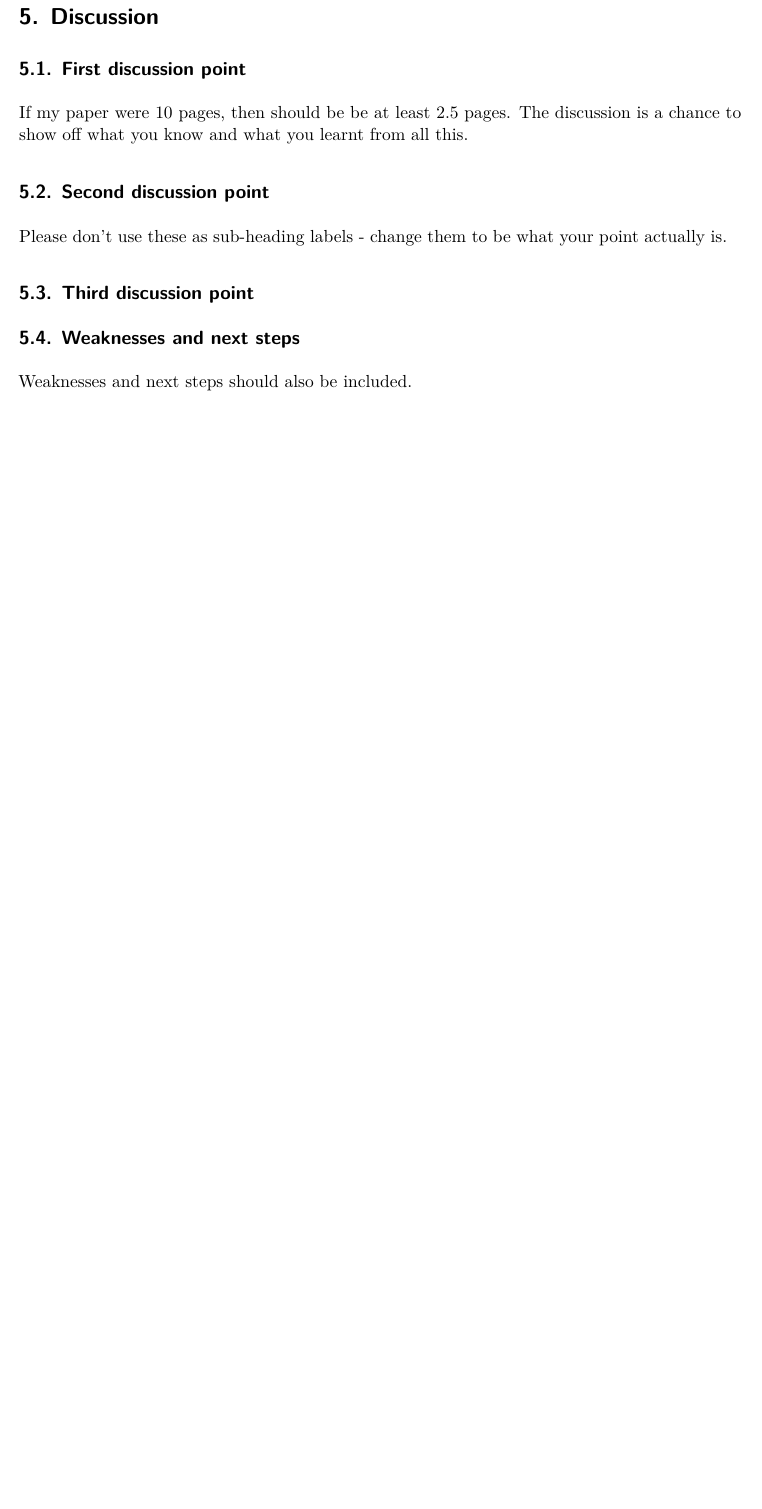
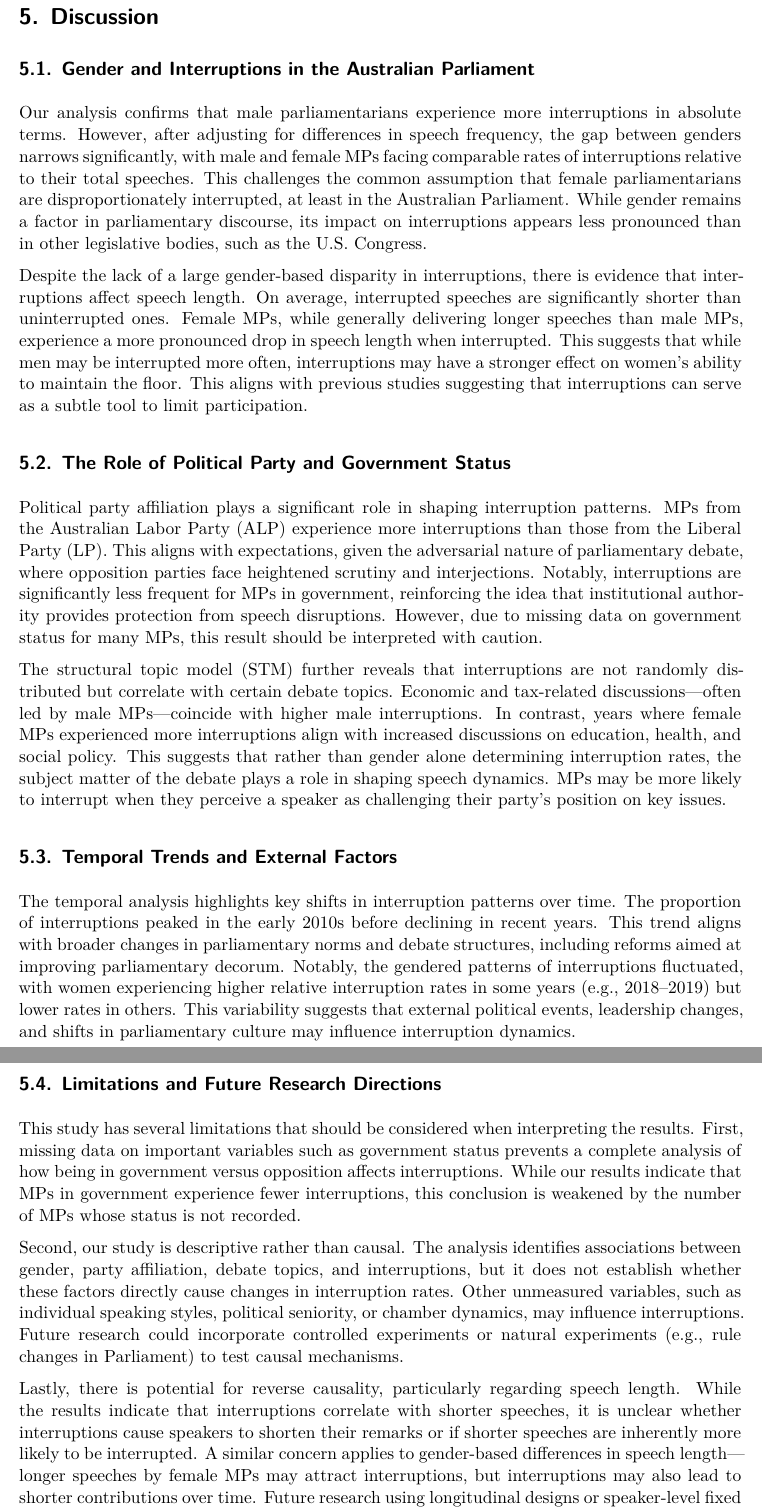
Before and after one commit to hannahyu07/Hansard_Interruptions, a Quarto document (paper/paper.qmd): part of page 11 of 14 before the commit and two parts of pages 11 and 12 of 15 after it, the two joined at a grey line, cut so that both start at the same text, the shorter picture padded with empty space. Rendered offline with R 4.5, knitr and Pandoc in place of Quarto, then LaTeX, with nearby package versions; some code elsewhere in the file could not run offline.

Commit message:
discussions and others

```diff
--- a/paper/paper.qmd
+++ b/paper/paper.qmd
@@ -1340,19 +1340,29 @@ Overall, these findings suggest that interruption patterns are not random but ar
 
 # Discussion {#sec-discussion}
 
-## First discussion point {#sec-first-point}
+## Gender and Interruptions in the Australian Parliament
 
-If my paper were 10 pages, then should be be at least 2.5 pages. The discussion is a chance to show off what you know and what you learnt from all this.
+Our analysis confirms that male parliamentarians experience more interruptions in absolute terms. However, after adjusting for differences in speech frequency, the gap between genders narrows significantly, with male and female MPs facing comparable rates of interruptions relative to their total speeches. This challenges the common assumption that female parliamentarians are disproportionately interrupted, at least in the Australian Parliament. While gender remains a factor in parliamentary discourse, its impact on interruptions appears less pronounced than in other legislative bodies, such as the U.S. Congress.
 
-## Second discussion point
+Despite the lack of a large gender-based disparity in interruptions, there is evidence that interruptions affect speech length. On average, interrupted speeches are significantly shorter than uninterrupted ones. Female MPs, while generally delivering longer speeches than male MPs, experience a more pronounced drop in speech length when interrupted. This suggests that while men may be interrupted more often, interruptions may have a stronger effect on women's ability to maintain the floor. This aligns with previous studies suggesting that interruptions can serve as a subtle tool to limit participation.
 
-Please don't use these as sub-heading labels - change them to be what your point actually is.
+## The Role of Political Party and Government Status
 
-## Third discussion point
+Political party affiliation plays a significant role in shaping interruption patterns. MPs from the Australian Labor Party (ALP) experience more interruptions than those from the Liberal Party (LP). This aligns with expectations, given the adversarial nature of parliamentary debate, where opposition parties face heightened scrutiny and interjections. Notably, interruptions are significantly less frequent for MPs in government, reinforcing the idea that institutional authority provides protection from speech disruptions. However, due to missing data on government status for many MPs, this result should be interpreted with caution.
 
-## Weaknesses and next steps
+The structural topic model (STM) further reveals that interruptions are not randomly distributed but correlate with certain debate topics. Economic and tax-related discussions—often led by male MPs—coincide with higher male interruptions. In contrast, years where female MPs experienced more interruptions align with increased discussions on education, health, and social policy. This suggests that rather than gender alone determining interruption rates, the subject matter of the debate plays a role in shaping speech dynamics. MPs may be more likely to interrupt when they perceive a speaker as challenging their party’s position on key issues.
 
-Weaknesses and next steps should also be included.
+## Temporal Trends and External Factors
+
+The temporal analysis highlights key shifts in interruption patterns over time. The proportion of interruptions peaked in the early 2010s before declining in recent years. This trend aligns with broader changes in parliamentary norms and debate structures, including reforms aimed at improving parliamentary decorum. Notably, the gendered patterns of interruptions fluctuated, with women experiencing higher relative interruption rates in some years (e.g., 2018–2019) but lower rates in others. This variability suggests that external political events, leadership changes, and shifts in parliamentary culture may influence interruption dynamics.
+
+## Limitations and Future Research Directions
+
+This study has several limitations that should be considered when interpreting the results. First, missing data on important variables such as government status prevents a complete analysis of how being in government versus opposition affects interruptions. While our results indicate that MPs in government experience fewer interruptions, this conclusion is weakened by the number of MPs whose status is not recorded.
+
+Second, our study is descriptive rather than causal. The analysis identifies associations between gender, party affiliation, debate topics, and interruptions, but it does not establish whether these factors directly cause changes in interruption rates. Other unmeasured variables, such as individual speaking styles, political seniority, or chamber dynamics, may influence interruptions. Future research could incorporate controlled experiments or natural experiments (e.g., rule changes in Parliament) to test causal mechanisms.
+
+Lastly, there is potential for reverse causality, particularly regarding speech length. While the results indicate that interruptions correlate with shorter speeches, it is unclear whether interruptions cause speakers to shorten their remarks or if shorter speeches are inherently more likely to be interrupted. A similar concern applies to gender-based differences in speech length—longer speeches by female MPs may attract interruptions, but interruptions may also lead to shorter contributions over time. Future research using longitudinal designs or speaker-level fixed effects models could help disentangle these relationships.
 
 \newpage
 
```
Also changed, not shown: paper/paper.pdf.
